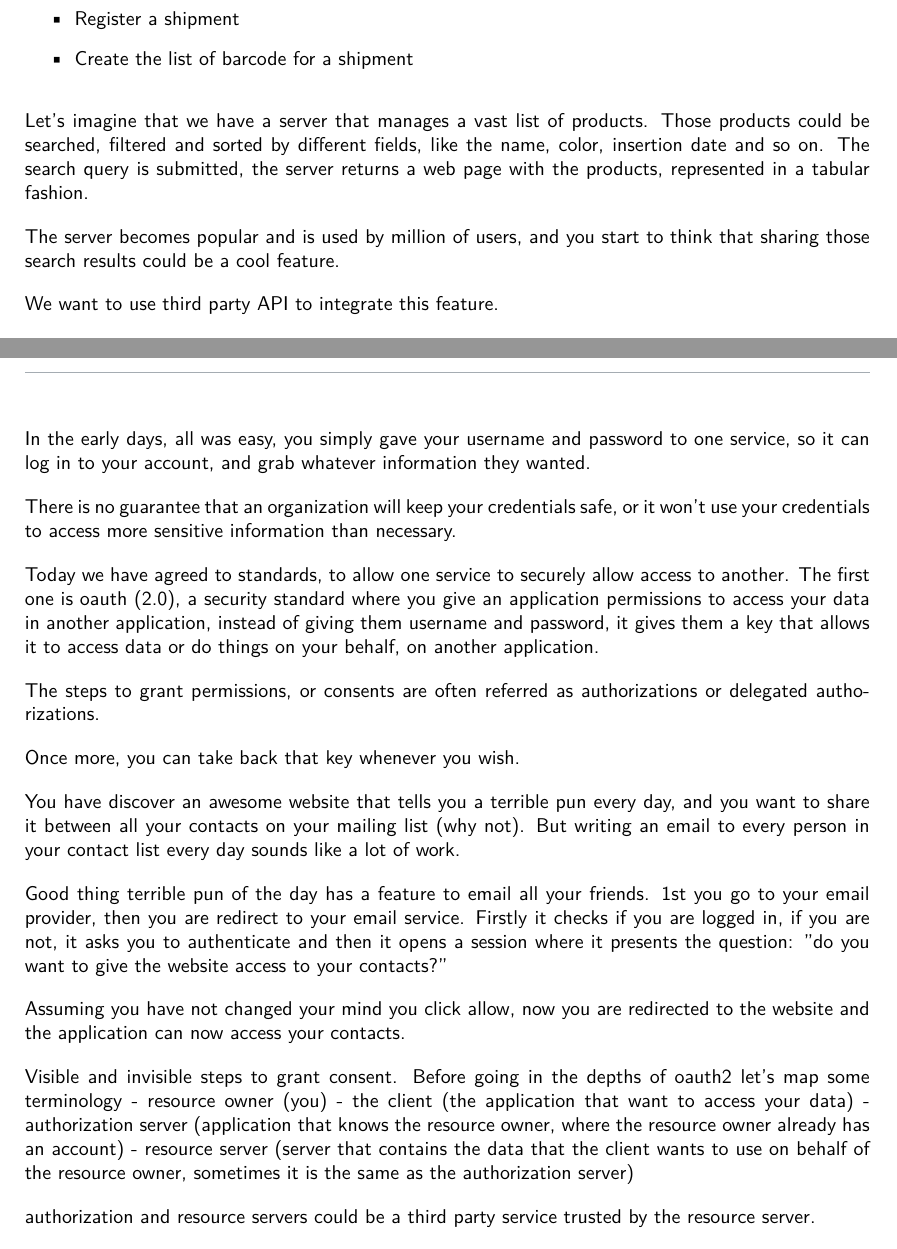
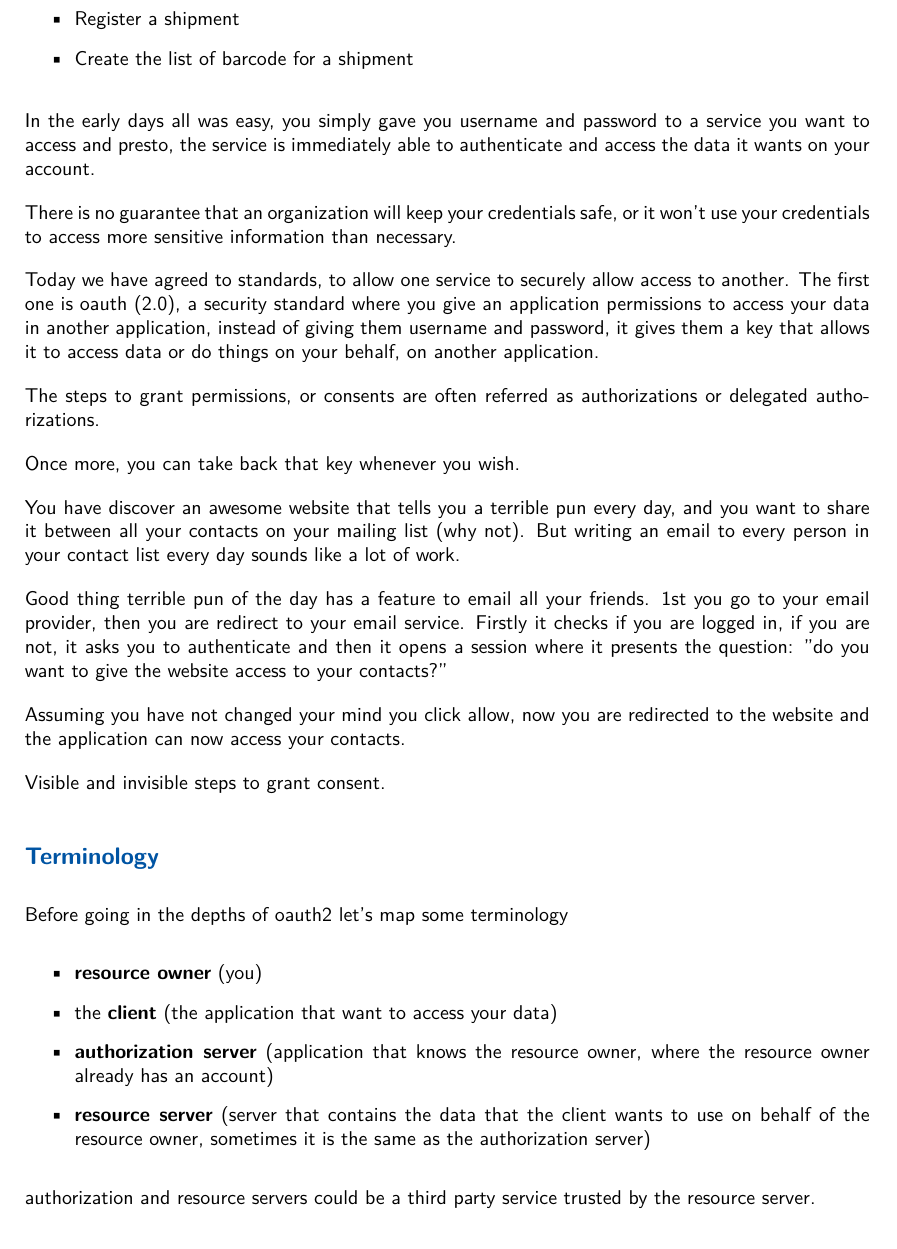
Before and after one commit to ale-cci/Tesi-OAuth2, a LaTeX document (latex/oauth2.tex): two parts of pages 5 and 9 of 14 before the commit and part of page 5 of 14 after it, the two joined at a grey line, cut so that both start at the same text. Compiled offline with XeLaTeX.

Commit message:
Cumulative update

```diff
--- a/latex/oauth2.tex
+++ b/latex/oauth2.tex
@@ -100,14 +100,53 @@ The functionalities available could be numerous, here are a few:
     \item Create the list of barcode for a shipment
 \end{itemize}
 
-Let's imagine that we have a server that manages a vast list of products. Those
-products could be searched, filtered and sorted by different fields, like the
-name, color, insertion date and so on.  The search query is submitted, the
-server returns a web page with the products, represented in a tabular fashion.
+In the early days all was easy, you simply gave you username and password to a
+service you want to access and presto, the service is immediately able to
+authenticate and access the data it wants on your account.
 
-The server becomes popular and is used by million of users, and you start to
-think that sharing those search results could be a cool feature.
+There is no guarantee that an organization will keep your credentials safe, or
+it won't use your credentials to access more sensitive information than
+necessary.
 
-We want to use third party API to integrate this feature.
-% Necessity of communication between client and server.
+Today we have agreed to standards, to allow one service to securely allow access
+to another.
+The first one is oauth (2.0), a security standard where you give an application
+permissions to access your data in another application, instead of giving them
+username and password, it gives them a key that allows it to access data or do
+things on your behalf, on another application.
 
+The steps to grant permissions, or consents are often referred as authorizations
+or delegated authorizations.
+
+Once more, you can take back that key whenever you wish.
+
+You have discover an awesome website that tells you a terrible pun every day,
+and you want to share it between all your contacts on your mailing list (why
+not).
+But writing an email to every person in your contact list every day sounds like
+a lot of work.
+
+Good thing terrible pun of the day has a feature to email all your friends.
+1st you go to your email provider, then you are redirect to your email service.
+Firstly it checks if you are logged in, if you are not, it asks you to
+authenticate and then it opens a session where it presents the question: "do you
+want to give the website access to your contacts?"
+
+Assuming you have not changed your mind you click allow, now you are redirected
+to the website and the application can now access your contacts.
+
+Visible and invisible steps to grant consent.
+\subsection{Terminology}
+Before going in the depths of oauth2 let's map some terminology
+\begin{itemize}
+    \item \textbf{resource owner} (you)
+    \item the \textbf{client} (the application that want to access your data)
+    \item \textbf{authorization server} (application that knows the resource owner, where
+        the resource owner already has an account)
+    \item \textbf{resource server} (server that contains the data that the client wants
+        to use on behalf of the resource owner, sometimes it is the same as the
+        authorization server)
+\end{itemize}
+
+authorization and resource servers could be a third party service trusted by the
+resource server.
@@ -250,50 +304,3 @@ Something something
 %================================================================================
 
 %==============================================================================
-In the early days, all was easy, you simply gave your username and password to
-one service, so it can log in to your account, and grab whatever information
-they wanted.
-
-There is no guarantee that an organization will keep your credentials safe, or
-it won't use your credentials to access more sensitive information than
-necessary.
-
-Today we have agreed to standards, to allow one service to securely allow access
-to another.
-The first one is oauth (2.0), a security standard where you give an application
-permissions to access your data in another application, instead of giving them
-username and password, it gives them a key that allows it to access data or do
-things on your behalf, on another application.
-
-The steps to grant permissions, or consents are often referred as authorizations
-or delegated authorizations.
-
-Once more, you can take back that key whenever you wish.
-
-You have discover an awesome website that tells you a terrible pun every day,
-and you want to share it between all your contacts on your mailing list (why
-not).
-But writing an email to every person in your contact list every day sounds like
-a lot of work.
-
-Good thing terrible pun of the day has a feature to email all your friends.
-1st you go to your email provider, then you are redirect to your email service.
-Firstly it checks if you are logged in, if you are not, it asks you to
-authenticate and then it opens a session where it presents the question: "do you
-want to give the website access to your contacts?"
-
-Assuming you have not changed your mind you click allow, now you are redirected
-to the website and the application can now access your contacts.
-
-Visible and invisible steps to grant consent.
-Before going in the depths of oauth2 let's map some terminology
-- resource owner (you)
-- the client (the application that want to access your data)
-- authorization server (application that knows the resource owner, where the
-resource owner already has an account)
-- resource server (server that contains the data that the client wants to use on
-behalf of the resource owner, sometimes it is the same as the authorization
-server)
-
-authorization and resource servers could be a third party service trusted by the
-resource server.
```
Also changed, not shown: latex/oauth2.tex (30 more changed lines).
